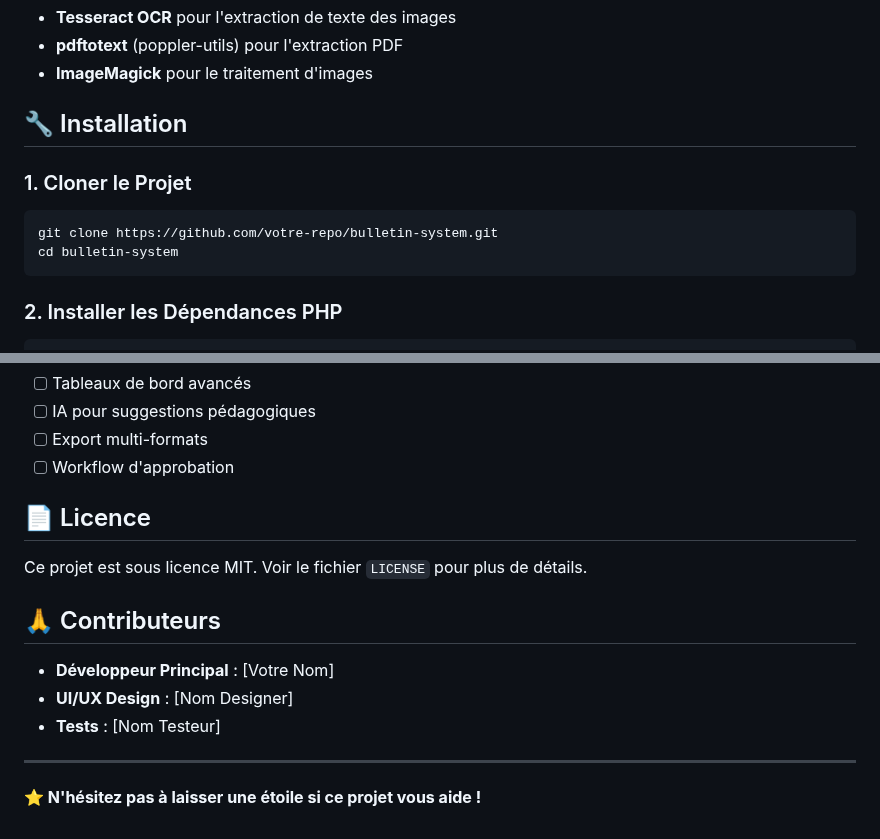
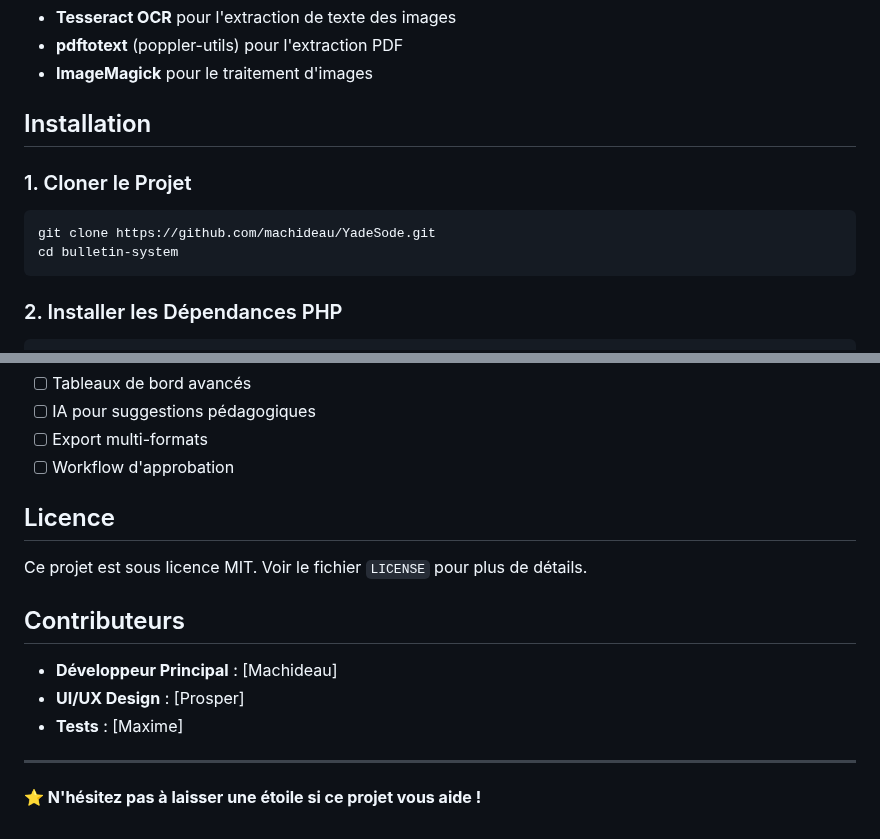
Before and after one commit to machideau/YadeSode, a Markdown page: README.md, 2 parts joined by grey strips. Drawn GitHub-style.

Commit message:
suppression des emoji et correction du kin du depot Github et ajout des noms des acteurs du projet

````diff
--- a/README.md
+++ b/README.md
@@ -54,11 +54,11 @@ Un système complet pour la gestion des notes et la génération automatique de
 - **pdftotext** (poppler-utils) pour l'extraction PDF
 - **ImageMagick** pour le traitement d'images
 
-## 🔧 Installation
+## Installation
 
 ### 1. Cloner le Projet
 ```bash
-git clone https://github.com/votre-repo/bulletin-system.git
+git clone https://github.com/machideau/YadeSode.git
 cd bulletin-system
 ```
 
@@ -297,15 +297,15 @@ Les logs sont stockés dans :
 - [ ] Export multi-formats
 - [ ] Workflow d'approbation
 
-## 📄 Licence
+## Licence
 
 Ce projet est sous licence MIT. Voir le fichier `LICENSE` pour plus de détails.
 
-## 🙏 Contributeurs
+## Contributeurs
 
-- **Développeur Principal** : [Votre Nom]
-- **UI/UX Design** : [Nom Designer]
-- **Tests** : [Nom Testeur]
+- **Développeur Principal** : [Machideau]
+- **UI/UX Design** : [Prosper]
+- **Tests** : [Maxime]
 
 ---
 
````
Also changed, not shown: other parts of README.md (+15 -15 lines).
